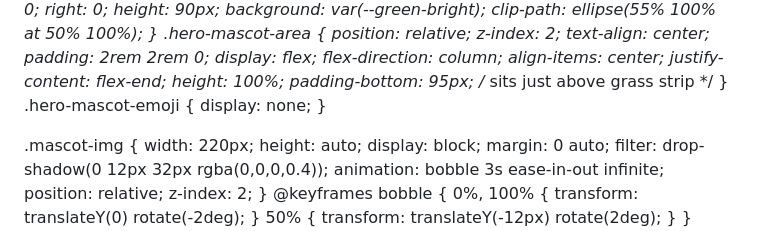
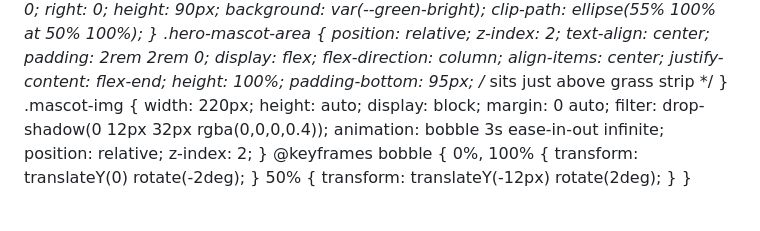
Before and after one commit to patriciopeto/gardeningamigos, a Markdown page: README.md, the part around the change. GitHub-like rendering; blank space fills up the shorter version.

```diff
--- a/README.md
+++ b/README.md
@@ -211,8 +211,6 @@
     height: 100%;
     padding-bottom: 95px; /* sits just above grass strip */
   }
-  .hero-mascot-emoji { display: none; }
-
   .mascot-img {
     width: 220px;
     height: auto;
```
